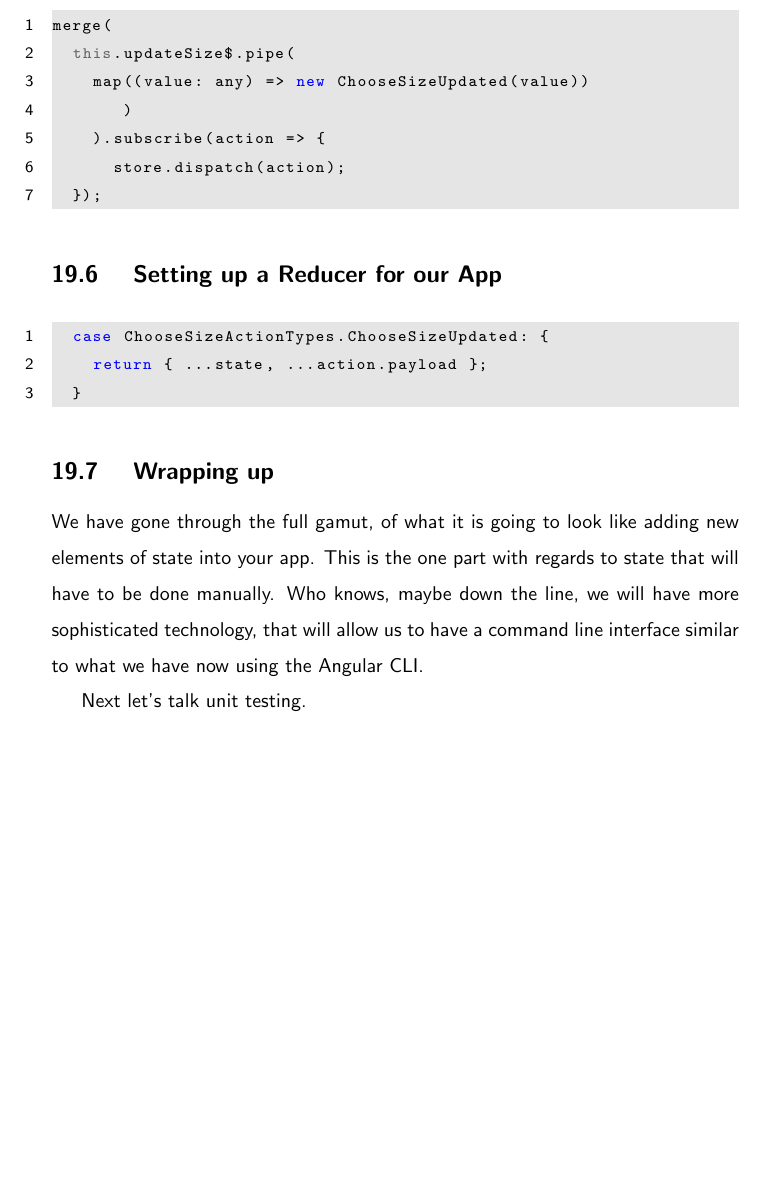
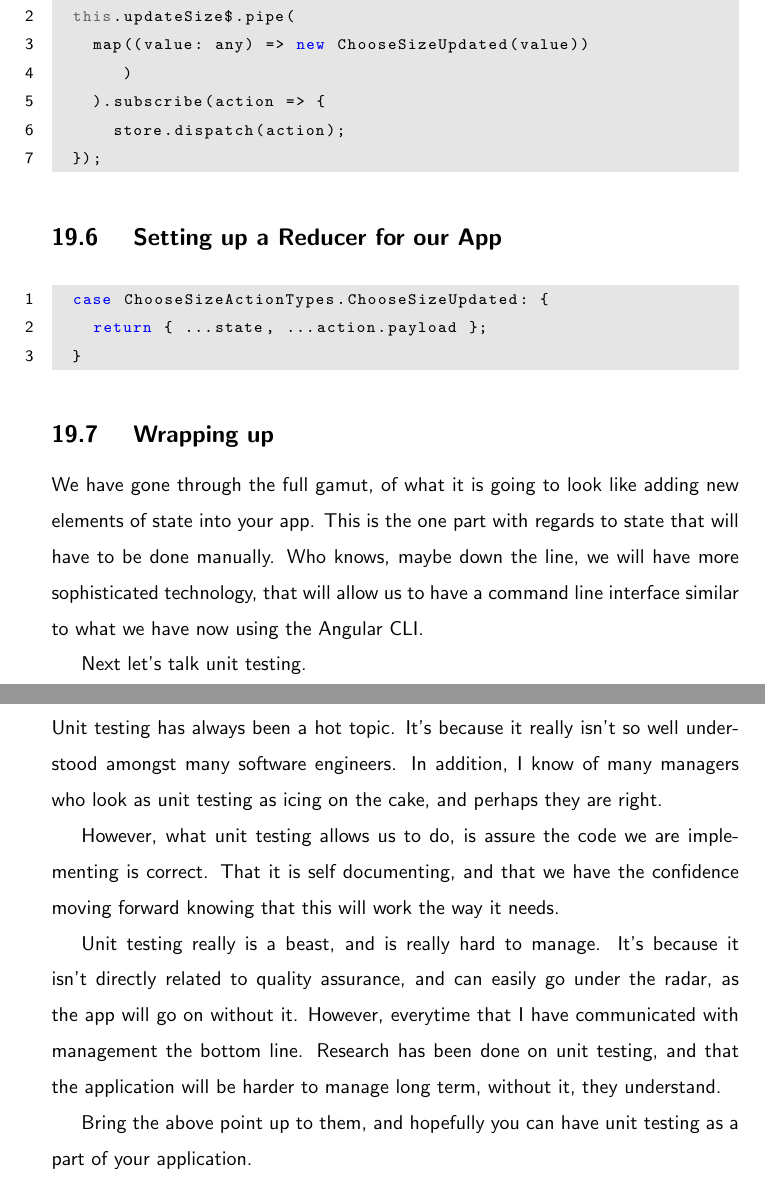
Before and after one commit to razroo/angular-content, a LaTeX document (main.tex, which reads unit-testing/unit-testing.tex): part of page 57 of 57 before the commit and two parts of pages 57 and 58 of 58 after it, the two joined at a grey line, cut at the place of the change, the shorter picture padded with empty space. Compiled offline with pdfLaTeX.

Commit message:
Add section for beauty of unit testing.

```diff
--- a/main.tex
+++ b/main.tex
@@ -47,4 +47,5 @@
 \include{./ngrx-store/ngrx-store}
 \include{./using-apollo-with-ngrx/using-apollo-with-ngrx}
 \include{./integrating-component-with-ngrx-store/integrating-component-with-ngrx-store}
+\include{./unit-testing/unit-testing}
 \end{document}
--- /dev/null
+++ b/unit-testing/unit-testing.tex
@@ -0,0 +1,19 @@
+\maketitle{}
+\section{ Unit Testing }
+
+Unit testing has always been a hot topic. It's because it really isn't so well
+understood amongst many software engineers. In addition, I know of many managers
+who look as unit testing as icing on the cake, and perhaps they are right.
+
+However, what unit testing allows us to do, is assure the code we are implementing
+is correct. That it is self documenting, and that we have the confidence moving
+forward knowing that this will work the way it needs.
+
+Unit testing really is a beast, and is really hard to manage. It's because it
+isn't directly related to quality assurance, and can easily go under the radar,
+as the app will go on without it. However, everytime that I have communicated
+with management the bottom line. Research has been done on unit testing, and that
+the application will be harder to manage long term, without it, they understand.
+
+Bring the above point up to them, and hopefully you can have unit testing as a
+part of your application.
```
